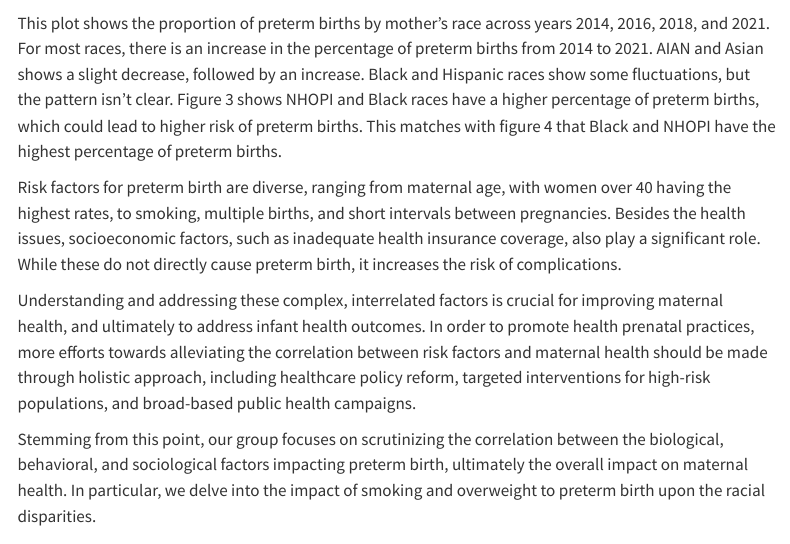
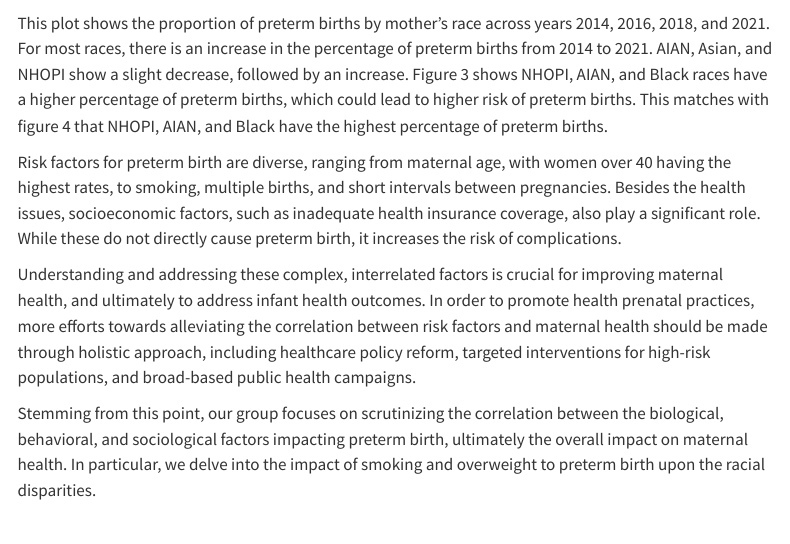
Before and after one commit to rohan-anand21/ma415-maternal-health-analysis, a Quarto document (big_picture.qmd): the page in a window 1100 px wide, from 2290 px down. Rendered offline with R 4.5, knitr and Pandoc in place of Quarto, with nearby package versions; some code elsewhere in the file could not run offline; menus at the side of the page are left out.

Commit message:
Tianyu revised

````diff
--- a/big_picture.qmd
+++ b/big_picture.qmd
@@ -242,7 +242,7 @@ preterm_plot <- ggplot(combined_df, aes(x = Race, y = Percentage, fill = Year))
 preterm_plot
 ```
 
-This plot shows the proportion of preterm births by mother's race across years 2014, 2016, 2018, and 2021. For most races, there is an increase in the percentage of preterm births from 2014 to 2021. AIAN and Asian shows a slight decrease, followed by an increase. Black and Hispanic races show some fluctuations, but the pattern isn't clear. Figure 3 shows NHOPI and Black races have a higher percentage of preterm births, which could lead to higher risk of preterm births. This matches with figure 4 that Black and NHOPI have the highest percentage of preterm births.
+This plot shows the proportion of preterm births by mother's race across years 2014, 2016, 2018, and 2021. For most races, there is an increase in the percentage of preterm births from 2014 to 2021. AIAN, Asian, and NHOPI show a slight decrease, followed by an increase. Figure 3 shows NHOPI, AIAN, and Black races have a higher percentage of preterm births, which could lead to higher risk of preterm births. This matches with figure 4 that NHOPI, AIAN, and Black have the highest percentage of preterm births.
 
 Risk factors for preterm birth are diverse, ranging from maternal age, with women over 40 having the highest rates, to smoking, multiple births, and short intervals between pregnancies. Besides the health issues, socioeconomic factors, such as inadequate health insurance coverage, also play a significant role. While these do not directly cause preterm birth, it increases the risk of complications.
 
````
